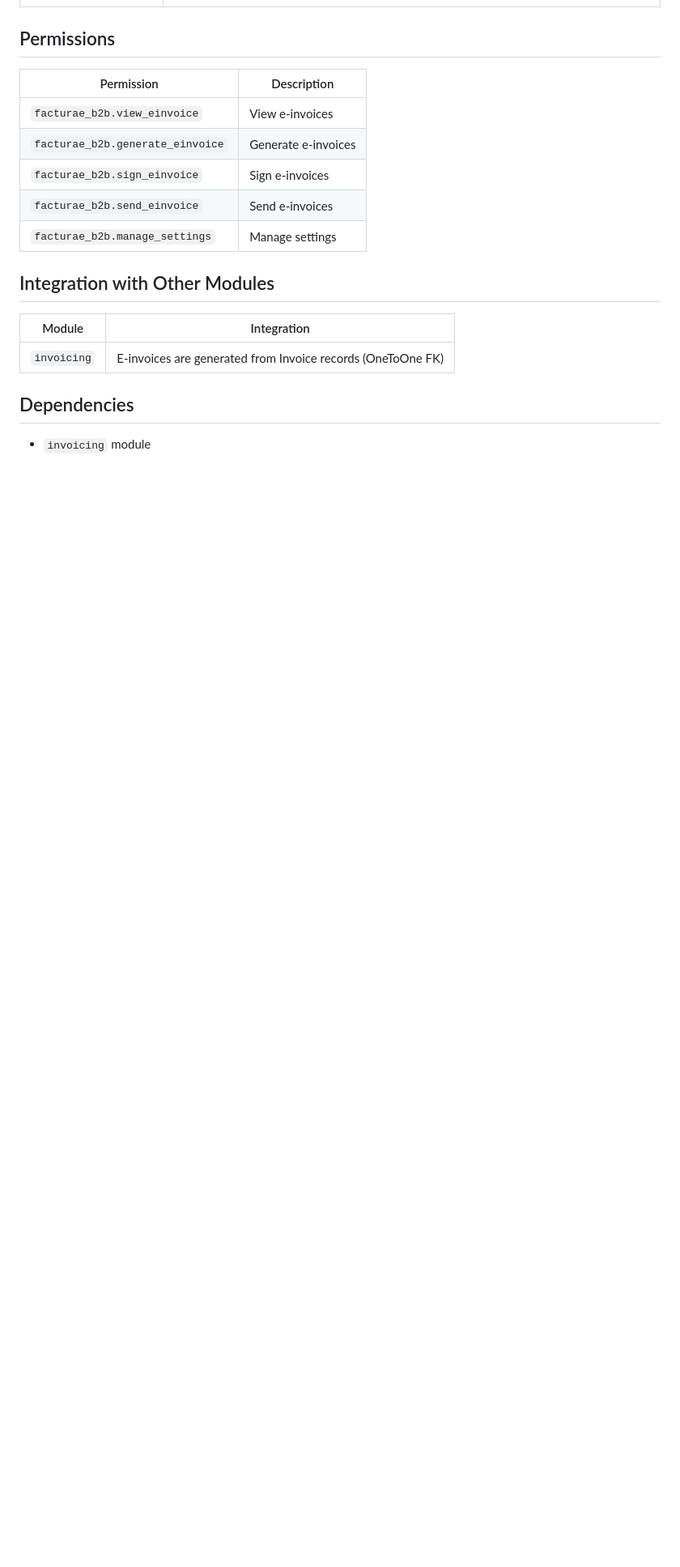
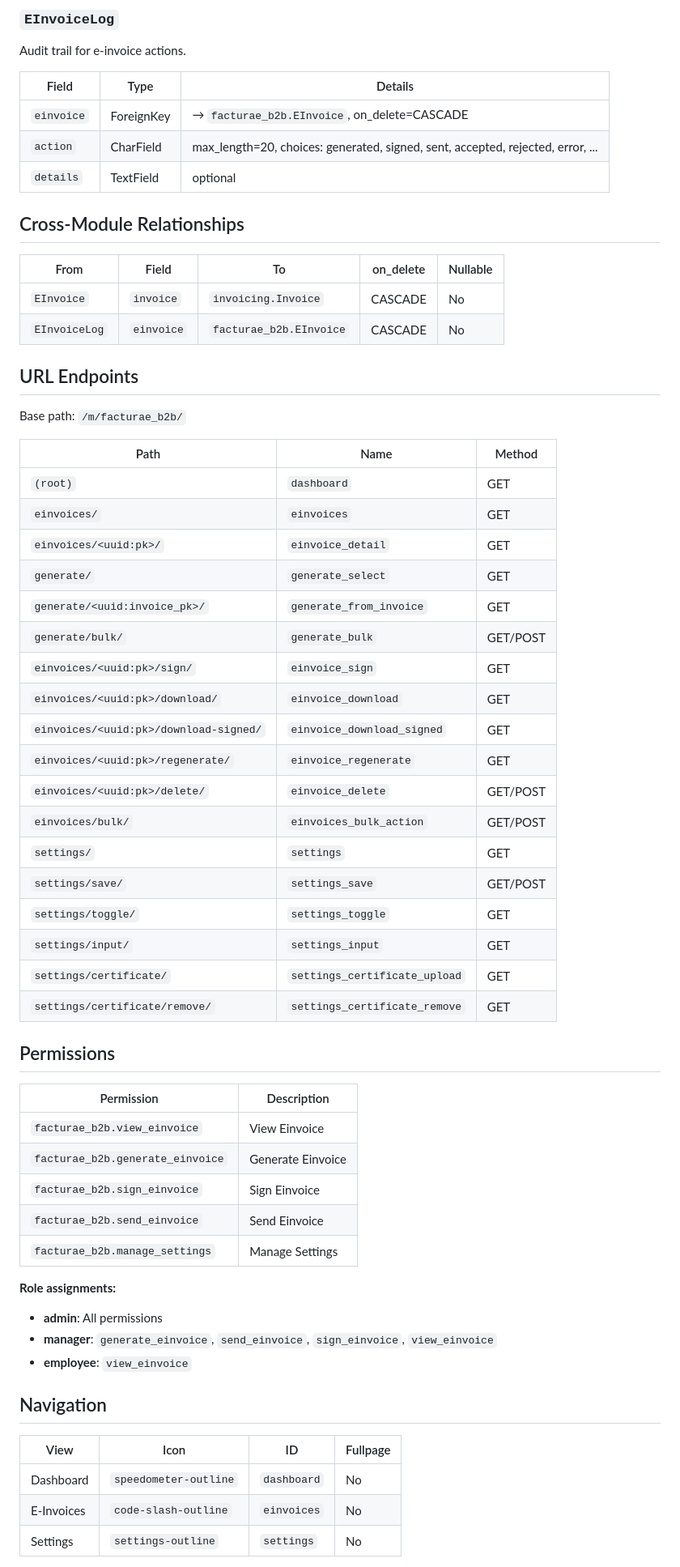
Before and after one commit to ERPlora/module-facturae-b2b, a Markdown page: README.md, the part around one of its changes. Shown at 81% size. GitHub-like rendering; blank space fills up the shorter version.

```diff
--- a/README.md
+++ b/README.md
@@ -76,21 +72,66 @@ Access via: **Menu > Factura-e B2B**
+### `EInvoiceLog`
+
+Audit trail for e-invoice actions.
+
+| Field | Type | Details |
+|-------|------|---------|
+| `einvoice` | ForeignKey | → `facturae_b2b.EInvoice`, on_delete=CASCADE |
+| `action` | CharField | max_length=20, choices: generated, signed, sent, accepted, rejected, error, ... |
+| `details` | TextField | optional |
+
+## Cross-Module Relationships
+
+| From | Field | To | on_delete | Nullable |
+|------|-------|----|-----------|----------|
+| `EInvoice` | `invoice` | `invoicing.Invoice` | CASCADE | No |
+| `EInvoiceLog` | `einvoice` | `facturae_b2b.EInvoice` | CASCADE | No |
+
+## URL Endpoints
+
+Base path: `/m/facturae_b2b/`
+
+| Path | Name | Method |
+|------|------|--------|
+| `(root)` | `dashboard` | GET |
+| `einvoices/` | `einvoices` | GET |
+| `einvoices/<uuid:pk>/` | `einvoice_detail` | GET |
+| `generate/` | `generate_select` | GET |
+| `generate/<uuid:invoice_pk>/` | `generate_from_invoice` | GET |
+| `generate/bulk/` | `generate_bulk` | GET/POST |
+| `einvoices/<uuid:pk>/sign/` | `einvoice_sign` | GET |
+| `einvoices/<uuid:pk>/download/` | `einvoice_download` | GET |
+| `einvoices/<uuid:pk>/download-signed/` | `einvoice_download_signed` | GET |
+| `einvoices/<uuid:pk>/regenerate/` | `einvoice_regenerate` | GET |
+| `einvoices/<uuid:pk>/delete/` | `einvoice_delete` | GET/POST |
+| `einvoices/bulk/` | `einvoices_bulk_action` | GET/POST |
+| `settings/` | `settings` | GET |
+| `settings/save/` | `settings_save` | GET/POST |
+| `settings/toggle/` | `settings_toggle` | GET |
+| `settings/input/` | `settings_input` | GET |
+| `settings/certificate/` | `settings_certificate_upload` | GET |
+| `settings/certificate/remove/` | `settings_certificate_remove` | GET |
 
 ## Permissions
 
 | Permission | Description |
 |------------|-------------|
-| `facturae_b2b.view_einvoice` | View e-invoices |
-| `facturae_b2b.generate_einvoice` | Generate e-invoices |
-| `facturae_b2b.sign_einvoice` | Sign e-invoices |
-| `facturae_b2b.send_einvoice` | Send e-invoices |
-| `facturae_b2b.manage_settings` | Manage settings |
+| `facturae_b2b.view_einvoice` | View Einvoice |
+| `facturae_b2b.generate_einvoice` | Generate Einvoice |
+| `facturae_b2b.sign_einvoice` | Sign Einvoice |
+| `facturae_b2b.send_einvoice` | Send Einvoice |
+| `facturae_b2b.manage_settings` | Manage Settings |
 
-## Integration with Other Modules
+**Role assignments:**
 
-| Module | Integration |
-|--------|-------------|
-| `invoicing` | E-invoices are generated from Invoice records (OneToOne FK) |
+- **admin**: All permissions
+- **manager**: `generate_einvoice`, `send_einvoice`, `sign_einvoice`, `view_einvoice`
+- **employee**: `view_einvoice`
 
-## Dependencies
+## Navigation
 
-- `invoicing` module
+| View | Icon | ID | Fullpage |
+|------|------|----|----------|
+| Dashboard | `speedometer-outline` | `dashboard` | No |
+| E-Invoices | `code-slash-outline` | `einvoices` | No |
+| Settings | `settings-outline` | `settings` | No |
 
```
Also changed, not shown: other parts of README.md (+111 -71 lines).
